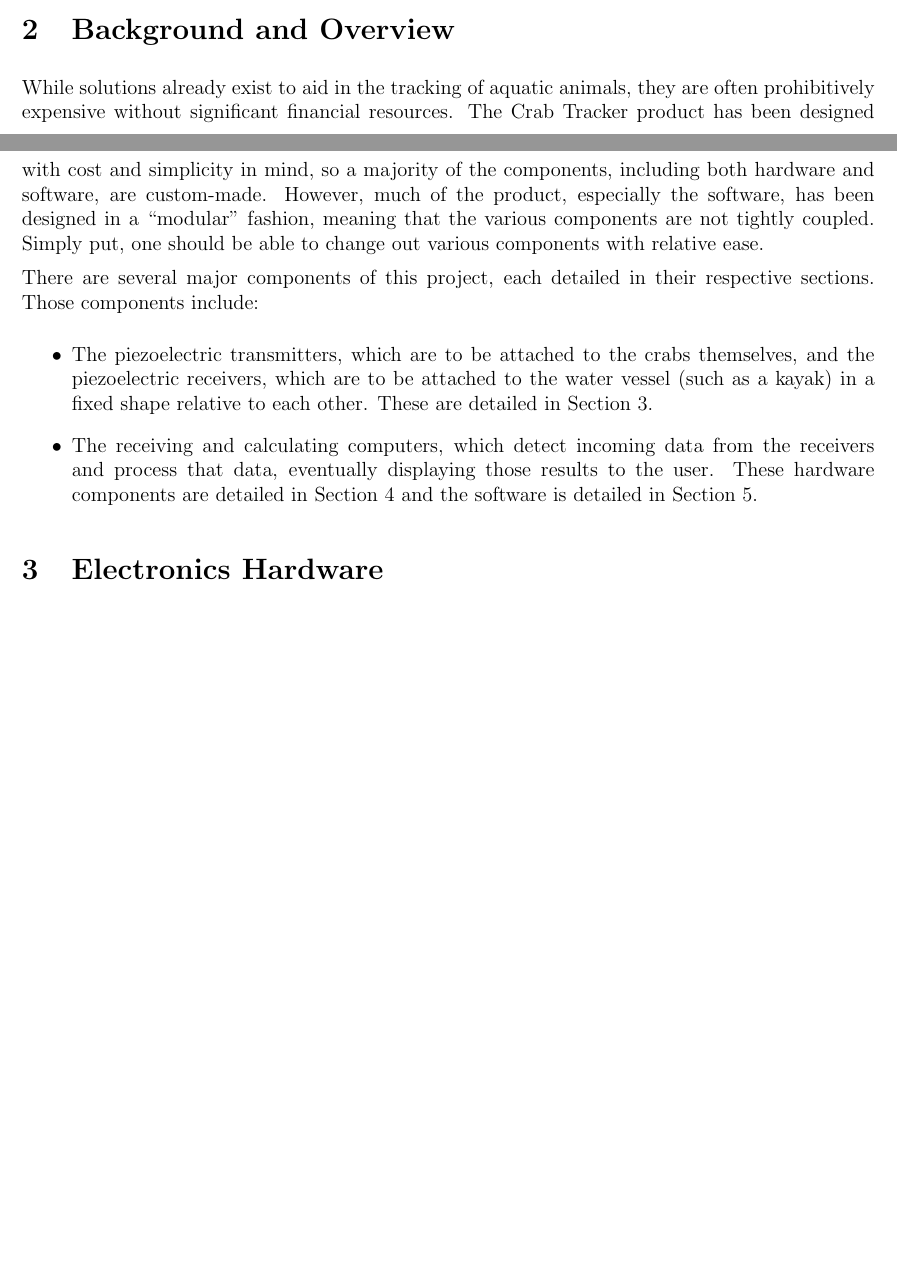
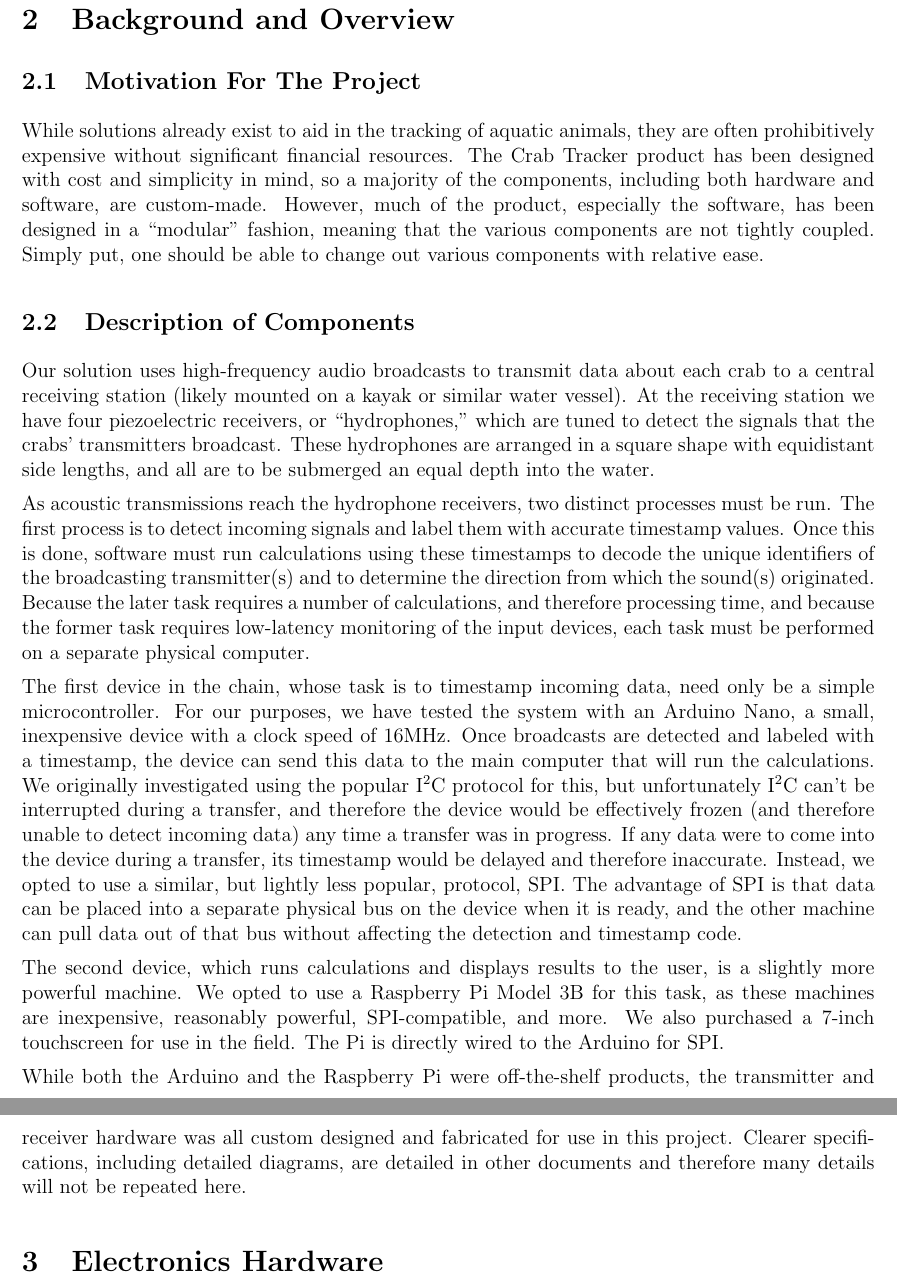
Before and after one commit to cabeese/crab-tracker, a LaTeX document (doc/TechnicalUserGuide/main.tex): two parts of pages 1 and 2 of 2 before the commit and two parts of pages 2 and 3 of 3 after it, joined at a grey line, cut so that both start at the same text, the shorter picture padded with empty space. Compiled offline with pdfLaTeX.

Commit message:
See #56. Expands on 'Background and Overview' section

```diff
--- a/doc/TechnicalUserGuide/main.tex
+++ b/doc/TechnicalUserGuide/main.tex
@@ -45,6 +45,8 @@ a deeper insight into the inner-workings of the product.
 
 \section{Background and Overview}
 
+\subsection{Motivation For The Project}
+
 While solutions already exist to aid in the tracking of aquatic animals,
 they are often prohibitively expensive without significant financial resources.
 The Crab Tracker product has been designed with cost and simplicity in mind,
@@ -56,21 +58,58 @@ coupled.
 Simply put, one should be able to change out various components with relative
 ease.
 
-There are several major components of this project, each detailed in their
-respective sections. Those components include:
-\begin{itemize}
-	\item The piezoelectric transmitters, which are to be attached to the
-	      crabs themselves, and the piezoelectric receivers, which are to
-	      be attached to the water vessel (such as a kayak) in a fixed shape
-	      relative to each other. These are detailed in
-	      Section \ref{sec:ee-hardware}.
-	\item The receiving and calculating computers, which detect incoming
-	      data from the receivers and process that data, eventually displaying
-	      those results to the user.
-	      These hardware components are detailed in
-	      Section \ref{sec:cs-hardware} and the software is detailed in
-	      Section \ref{sec:software}.
-\end{itemize}
+\subsection{Description of Components}
+
+Our solution uses high-frequency audio broadcasts to transmit data about
+each crab to a central receiving station (likely mounted on a kayak or similar
+water vessel).
+At the receiving station we have four piezoelectric receivers, or
+``hydrophones,'' which are tuned to detect the signals that the crabs'
+transmitters broadcast.
+These hydrophones are arranged in a square shape with equidistant side
+lengths, and all are to be submerged an equal depth into the water.
+
+As acoustic transmissions reach the hydrophone receivers, two distinct
+processes must be run.
+The first process is to detect incoming signals and label them with accurate
+timestamp values.
+Once this is done, software must run calculations using these timestamps
+to decode the unique identifiers of the broadcasting transmitter(s) and to
+determine the direction from which the sound(s) originated.
+Because the later task requires a number of calculations, and therefore
+processing time,
+and because the former task requires low-latency monitoring of the input
+devices, each task must be performed on a separate physical computer.
+
+The first device in the chain, whose task is to timestamp incoming data,
+need only be a simple microcontroller.
+For our purposes, we have tested the system with an Arduino Nano, a small,
+inexpensive device with a clock speed of 16MHz.
+Once broadcasts are detected and labeled with a timestamp, the device can
+send this data to the main computer that will run the calculations.
+We originally investigated using the popular I$^2$C protocol for this, but
+unfortunately I$^2$C can't be interrupted during a transfer, and therefore
+the device would be effectively frozen (and therefore unable to detect
+incoming data) any time a transfer was in progress.
+If any data were to come into the device during a transfer, its timestamp
+would be delayed and therefore inaccurate.
+Instead, we opted to use a similar, but lightly less popular, protocol, SPI.
+The advantage of SPI is that data can be placed into a separate physical
+bus on the device when it is ready, and the other machine can pull data out
+of that bus without affecting the detection and timestamp code.
+
+The second device, which runs calculations and displays results to the user,
+is a slightly more powerful machine.
+We opted to use a Raspberry Pi Model 3B for this task, as these machines are
+inexpensive, reasonably powerful, SPI-compatible, and more.
+We also purchased a 7-inch touchscreen for use in the field.
+The Pi is directly wired to the Arduino for SPI.
+
+While both the Arduino and the Raspberry Pi were off-the-shelf products,
+the transmitter and receiver hardware was all custom designed and fabricated
+for use in this project.
+Clearer specifications, including detailed diagrams, are detailed in other
+documents and therefore many details will not be repeated here.
 
 \section{Electronics Hardware}\label{sec:ee-hardware}
 
```
